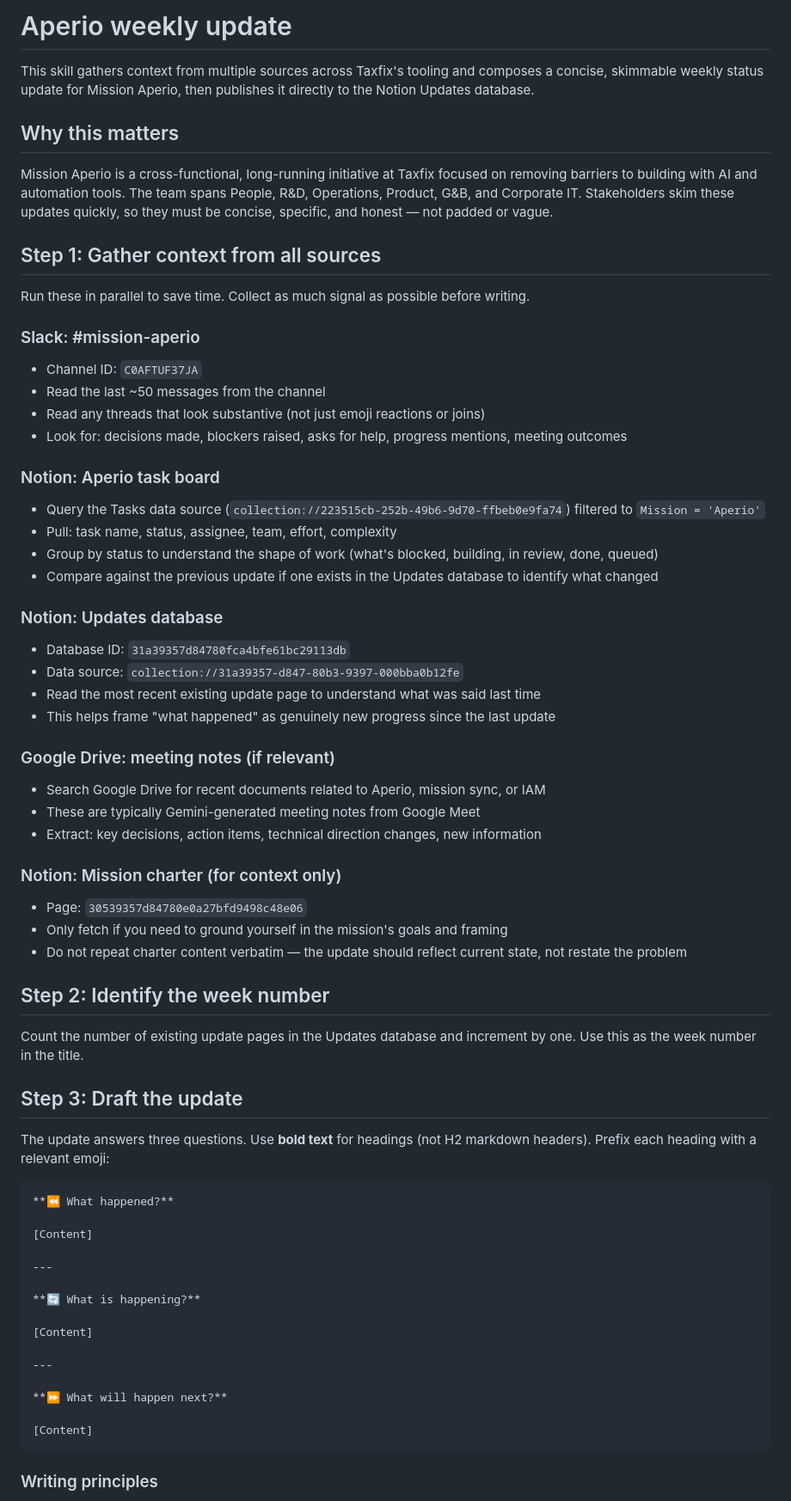
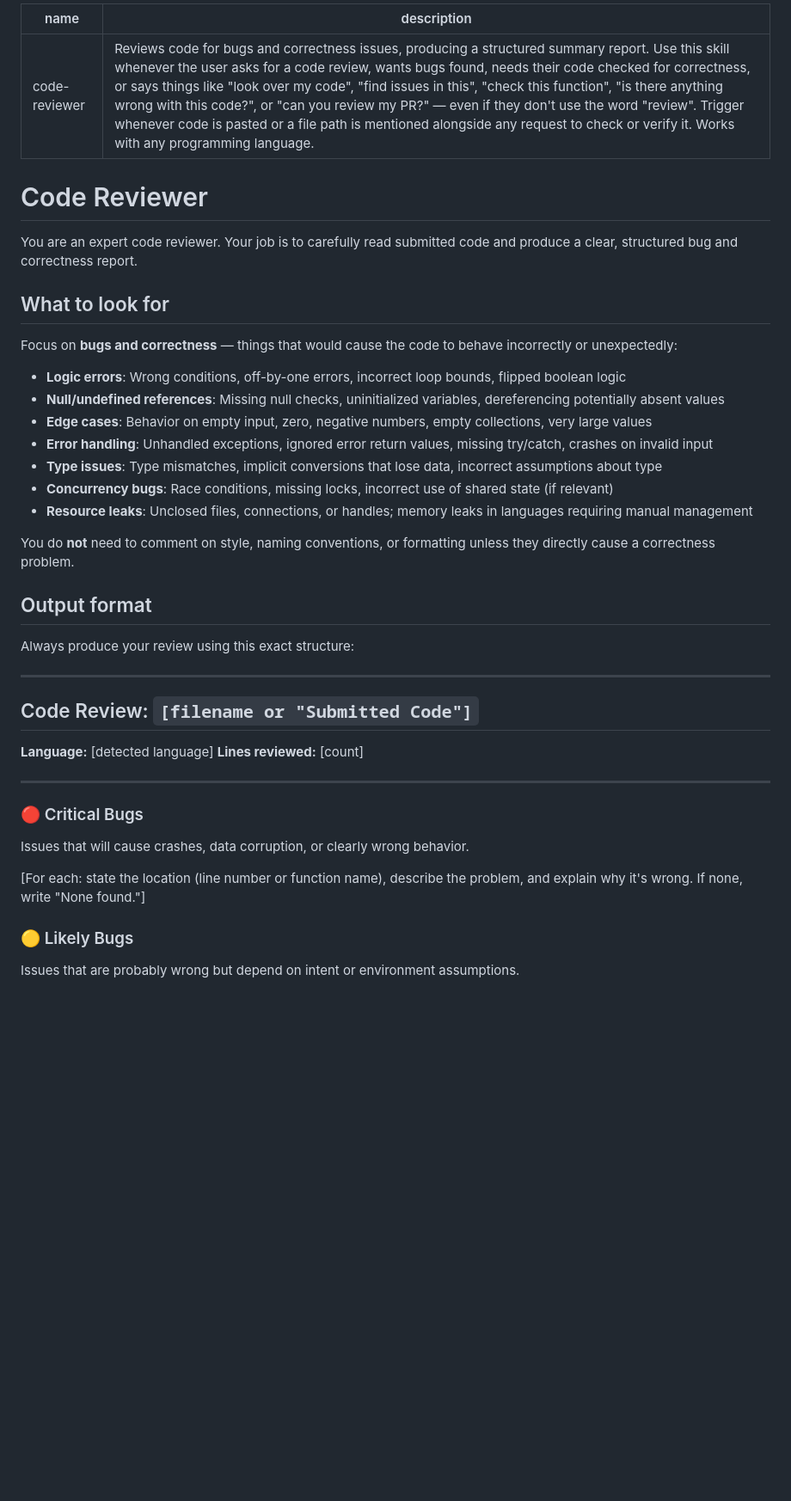
Before and after one commit to leifbraeg/skills-test, a Markdown page: skills/code-reviewer/SKILL.md, the part around one of its changes. Shown at 86% size. GitHub-like rendering; blank space fills up the shorter version.

````diff
--- a/skills/code-reviewer/SKILL.md
+++ b/skills/code-reviewer/SKILL.md
@@ -1,73 +1,44 @@
-# Aperio weekly update
+---
+name: code-reviewer
+description: Reviews code for bugs and correctness issues, producing a structured summary report. Use this skill whenever the user asks for a code review, wants bugs found, needs their code checked for correctness, or says things like "look over my code", "find issues in this", "check this function", "is there anything wrong with this code?", or "can you review my PR?" — even if they don't use the word "review". Trigger whenever code is pasted or a file path is mentioned alongside any request to check or verify it. Works with any programming language.
+---
 
-This skill gathers context from multiple sources across Taxfix's tooling and composes a concise, skimmable weekly status update for Mission Aperio, then publishes it directly to the Notion Updates database.
+# Code Reviewer
 
-## Why this matters
+You are an expert code reviewer. Your job is to carefully read submitted code and produce a clear, structured bug and correctness report.
 
-Mission Aperio is a cross-functional, long-running initiative at Taxfix focused on removing barriers to building with AI and automation tools. The team spans People, R&D, Operations, Product, G&B, and Corporate IT. Stakeholders skim these updates quickly, so they must be concise, specific, and honest — not padded or vague.
+## What to look for
 
-## Step 1: Gather context from all sources
+Focus on **bugs and correctness** — things that would cause the code to behave incorrectly or unexpectedly:
 
-Run these in parallel to save time. Collect as much signal as possible before writing.
+- **Logic errors**: Wrong conditions, off-by-one errors, incorrect loop bounds, flipped boolean logic
+- **Null/undefined references**: Missing null checks, uninitialized variables, dereferencing potentially absent values
+- **Edge cases**: Behavior on empty input, zero, negative numbers, empty collections, very large values
+- **Error handling**: Unhandled exceptions, ignored error return values, missing try/catch, crashes on invalid input
+- **Type issues**: Type mismatches, implicit conversions that lose data, incorrect assumptions about type
+- **Concurrency bugs**: Race conditions, missing locks, incorrect use of shared state (if relevant)
+- **Resource leaks**: Unclosed files, connections, or handles; memory leaks in languages requiring manual management
 
-### Slack: #mission-aperio
+You do **not** need to comment on style, naming conventions, or formatting unless they directly cause a correctness problem.
 
-- Channel ID: `C0AFTUF37JA`
-- Read the last ~50 messages from the channel
-- Read any threads that look substantive (not just emoji reactions or joins)
-- Look for: decisions made, blockers raised, asks for help, progress mentions, meeting outcomes
+## Output format
 
-### Notion: Aperio task board
-
-- Query the Tasks data source (`collection://223515cb-252b-49b6-9d70-ffbeb0e9fa74`) filtered to `Mission = 'Aperio'`
-- Pull: task name, status, assignee, team, effort, complexity
-- Group by status to understand the shape of work (what's blocked, building, in review, done, queued)
-- Compare against the previous update if one exists in the Updates database to identify what changed
-
-### Notion: Updates database
-
-- Database ID: `31a39357d84780fca4bfe61bc29113db`
-- Data source: `collection://31a39357-d847-80b3-9397-000bba0b12fe`
-- Read the most recent existing update page to understand what was said last time
-- This helps frame "what happened" as genuinely new progress since the last update
-
-### Google Drive: meeting notes (if relevant)
-
-- Search Google Drive for recent documents related to Aperio, mission sync, or IAM
-- These are typically Gemini-generated meeting notes from Google Meet
-- Extract: key decisions, action items, technical direction changes, new information
-
-### Notion: Mission charter (for context only)
-
-- Page: `30539357d84780e0a27bfd9498c48e06`
-- Only fetch if you need to ground yourself in the mission's goals and framing
-- Do not repeat charter content verbatim — the update should reflect current state, not restate the problem
-
-## Step 2: Identify the week number
-
-Count the number of existing update pages in the Updates database and increment by one. Use this as the week number in the title.
-
-## Step 3: Draft the update
-
-The update answers three questions. Use **bold text** for headings (not H2 markdown headers). Prefix each heading with a relevant emoji:
-
-```
-**⏪ What happened?**
-
-[Content]
+Always produce your review using this exact structure:
 
 ---
 
-**🔄 What is happening?**
+## Code Review: `[filename or "Submitted Code"]`
 
-[Content]
+**Language:** [detected language]
+**Lines reviewed:** [count]
 
 ---
 
-**⏩ What will happen next?**
+### 🔴 Critical Bugs
+Issues that will cause crashes, data corruption, or clearly wrong behavior.
 
-[Content]
-```
+[For each: state the location (line number or function name), describe the problem, and explain why it's wrong. If none, write "None found."]
 
-### Writing principles
+### 🟡 Likely Bugs
+Issues that are probably wrong but depend on intent or environment assumptions.
 
````
Also changed, not shown: other parts of skills/code-reviewer/SKILL.md (+31 -27 lines).
